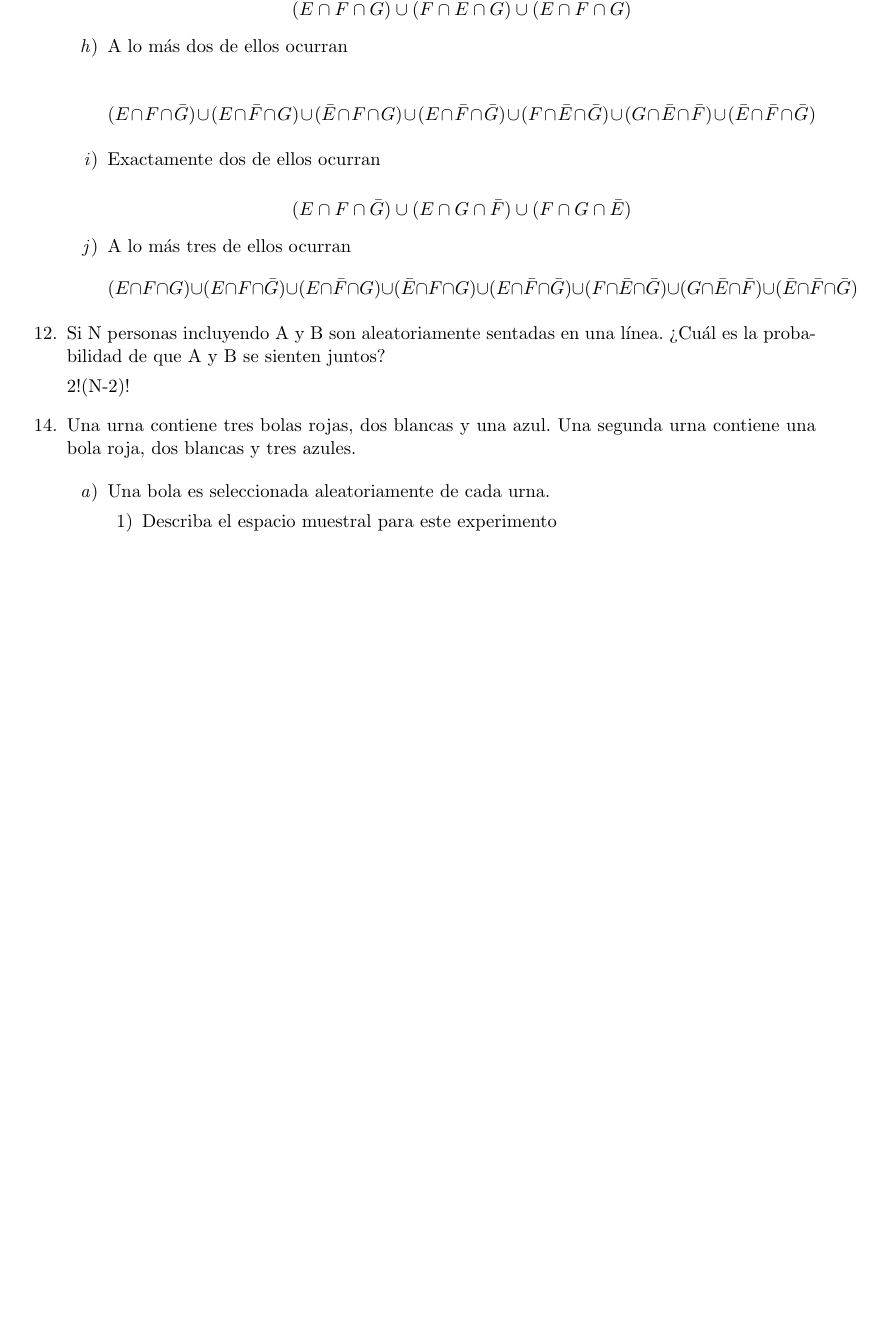
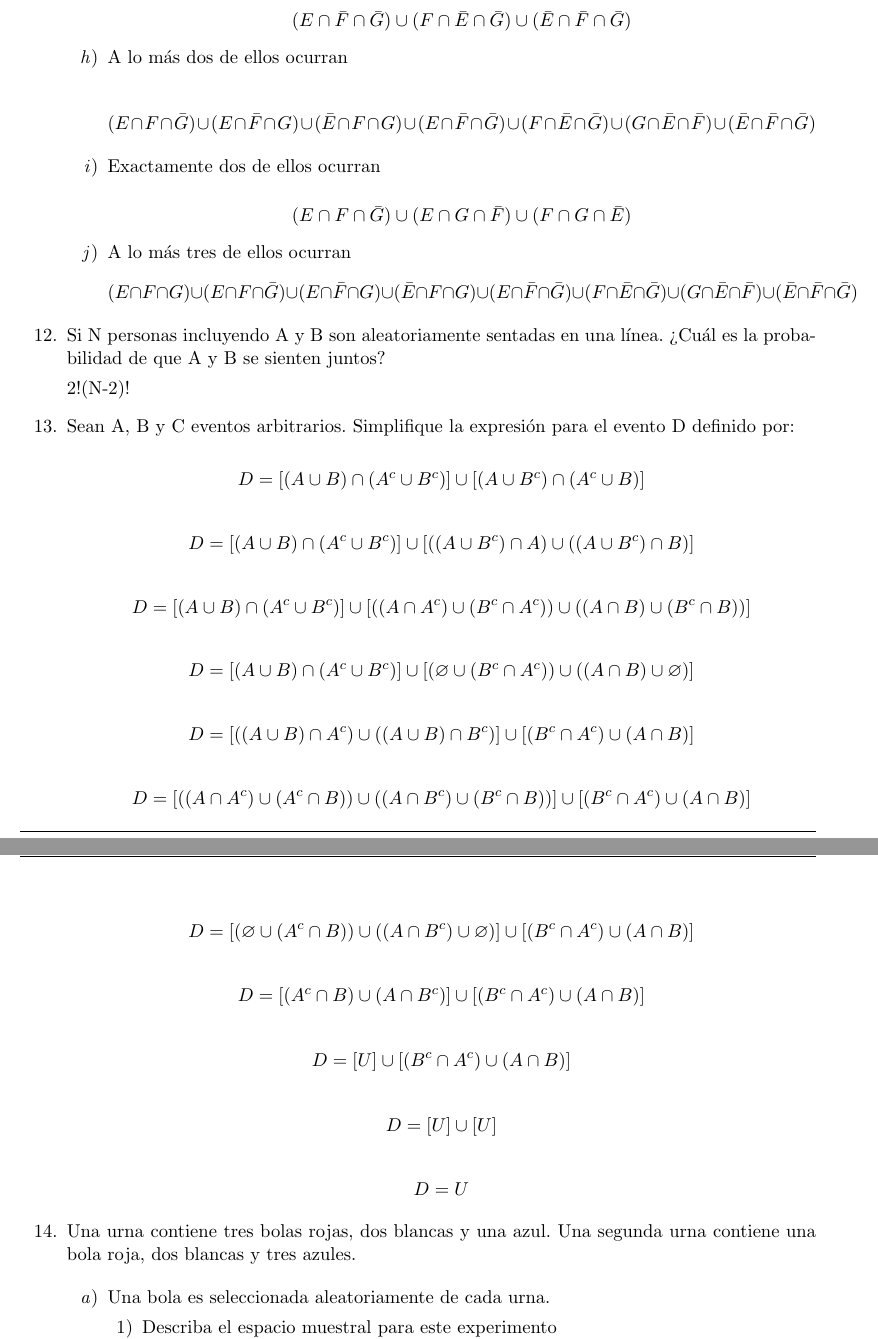
Before and after one commit to fcamachos/Probabilidad-I-2022-1, a LaTeX problem sheet (Tarea_01.tex): part of page 6 of 7 before the commit and two parts of pages 6 and 7 of 8 after it, the two joined at a grey line, cut so that both start at the same text, the shorter picture padded with empty space. Compiled offline with pdfLaTeX.

Commit message:
13 agregado

```diff
--- a/Tarea_01.tex
+++ b/Tarea_01.tex
@@ -455,6 +455,57 @@ $$
 
 2!(N-2)!
 
+\item[13.] Sean A, B y C eventos arbitrarios. Simplifique la expresión para el evento D definido por:
+
+$$
+D= [(A \cup B) \cap (A^c \cup B^c)] \cup [(A \cup B^c) \cap (A^c \cup B)]
+$$
+
+$$
+D= [(A \cup B) \cap (A^c \cup B^c)] \cup [((A \cup B^c) \cap A ) \cup ((A \cup B^c) \cap B )]
+$$
+
+$$
+D= [(A \cup B) \cap (A^c \cup B^c)] \cup [((A \cap A^c) \cup (B^c \cap A^c) ) \cup
+((A \cap B) \cup (B^c \cap B) )]
+$$
+
+$$
+D= [(A \cup B) \cap (A^c \cup B^c)] \cup [( \varnothing  \cup (B^c \cap A^c) ) \cup
+((A \cap B) \cup \varnothing )]
+$$
+
+$$
+D= [((A \cup B) \cap A^c) \cup ((A \cup B) \cap B^c) ] \cup [ (B^c \cap A^c) \cup
+(A \cap B)]
+$$
+
+$$
+D= [((A \cap A^c) \cup (A^c \cap B)) \cup ((A \cap B^c) \cup (B^c \cap B)) ] \cup [ (B^c \cap A^c) \cup (A \cap B)]
+$$
+
+$$
+D= [(\varnothing \cup (A^c \cap B)) \cup ((A \cap B^c) \cup \varnothing) ] \cup [ (B^c \cap A^c) \cup (A \cap B)]
+$$
+
+$$
+D= [(A^c \cap B) \cup (A \cap B^c) ] \cup [ (B^c \cap A^c) \cup (A \cap B)]
+$$
+
+$$
+D= [U] \cup [ (B^c \cap A^c) \cup (A \cap B)]
+$$
+
+$$
+D= [U] \cup [U]
+$$
+
+$$
+D= U
+$$
+
+
+
 \item[14.] Una urna contiene tres bolas rojas, dos blancas y una azul. Una segunda urna contiene una bola roja, dos blancas y tres azules.
 
 \begin{enumerate}
```
Also changed, not shown: Tarea_01.pdf, WhatsApp Image 2021-10-13 at 6.53.36 PM.jpeg (added), 1 other file.
